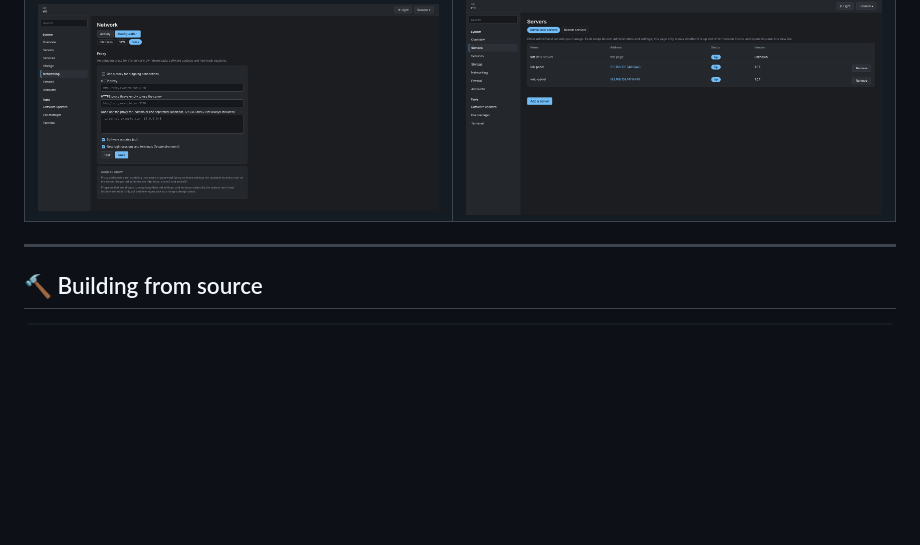
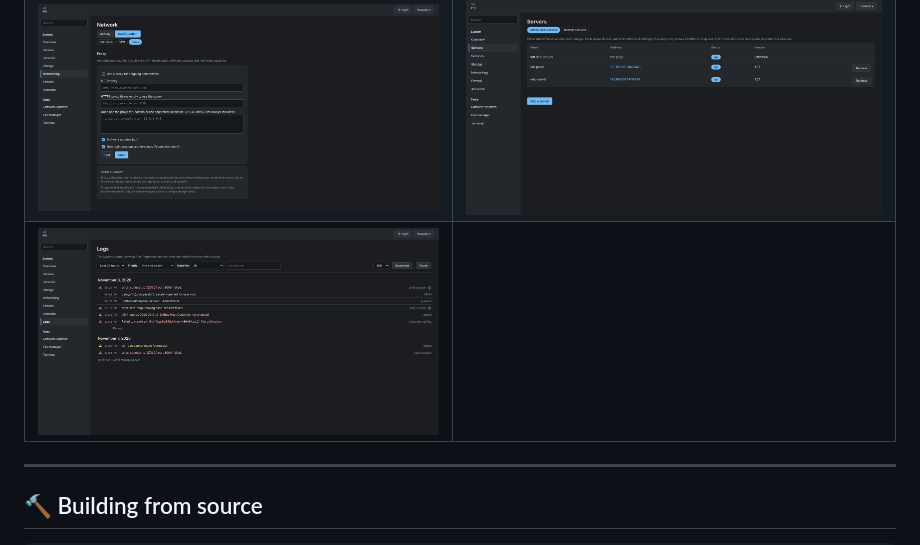
Before and after one commit to kofas3690/AdminPanel, a Markdown page: README.md, the part around the change. GitHub-like rendering; pictures changed too: screenshots/logs.png (added); blank space fills up the shorter version.

Commit message:
Add Logs screenshot (1.7)

```diff
--- a/README.md
+++ b/README.md
@@ -103,6 +103,7 @@ Recommendations: keep port 8443 closed to the public internet where possible (us
 | ![Overview with Power section and Reboot required chip (1.4)](screenshots/overview-power.png) | ![Remote services with Reboot and Shut down (1.5)](screenshots/remote-services.png) |
 | ![Networking, Configuration: interfaces (1.6)](screenshots/network-configuration.png) | ![VPN tab (1.6)](screenshots/vpn.png) |
 | ![Proxy tab (1.6)](screenshots/proxy.png) | ![Servers (1.6)](screenshots/servers.png) |
+| ![Logs page (1.7)](screenshots/logs.png) | |
 
 ---
 
```
